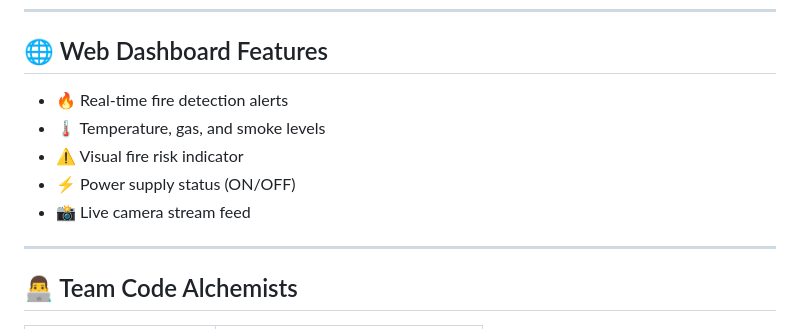
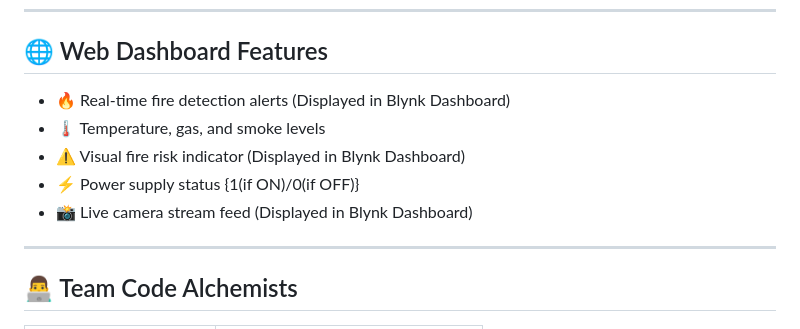
Before and after one commit to dhatrishv/FireForcaster, a Markdown page: README.md, the part around the change. Drawn GitHub-style.

```diff
--- a/README.md
+++ b/README.md
@@ -71,11 +71,11 @@ Homes lack real-time, automated fire alert systems unlike advanced office setups
 
 ## 🌐 Web Dashboard Features
 
-- 🔥 Real-time fire detection alerts
+- 🔥 Real-time fire detection alerts (Displayed in Blynk Dashboard)
 - 🌡️ Temperature, gas, and smoke levels
-- ⚠️ Visual fire risk indicator
-- ⚡ Power supply status (ON/OFF)
-- 📸 Live camera stream feed
+- ⚠️ Visual fire risk indicator (Displayed in Blynk Dashboard)
+- ⚡ Power supply status {1(if ON)/0(if OFF)}
+- 📸 Live camera stream feed (Displayed in Blynk Dashboard)
 
 ---
 
```
